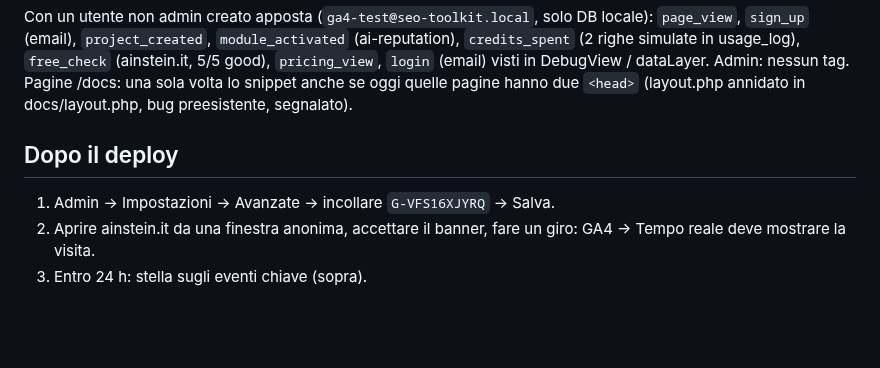
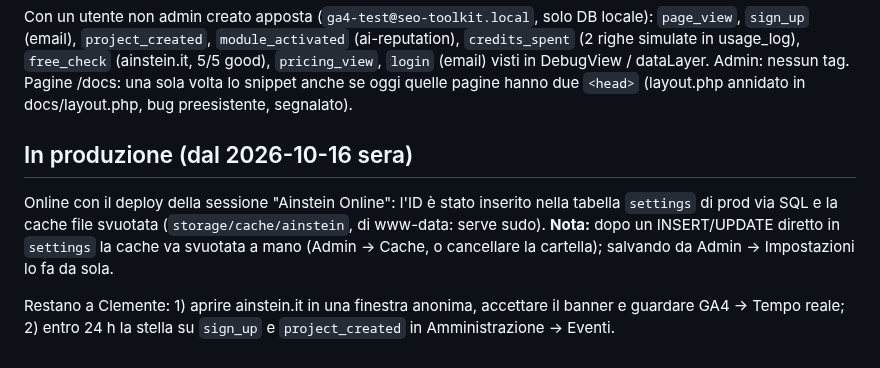
Before and after one commit to clembeweb/ainstein-seo-toolkit, a Markdown page: docs/GA4-AINSTEIN.md, the part around the change. GitHub-like rendering; blank space fills up the shorter version.

Commit message:
docs(ga4): online, nota sulla cache dopo INSERT diretto in settings
Co-Authored-By: Claude Fable 5.1 <noreply@anthropic.com>

```diff
--- a/docs/GA4-AINSTEIN.md
+++ b/docs/GA4-AINSTEIN.md
@@ -101,8 +101,11 @@ Con un utente non admin creato apposta (`ga4-test@seo-toolkit.local`, solo DB lo
 Pagine /docs: una sola volta lo snippet anche se oggi quelle pagine hanno due `<head>` (layout.php annidato in
 docs/layout.php, bug preesistente, segnalato).
 
-## Dopo il deploy
+## In produzione (dal 2026-10-16 sera)
 
-1. Admin → Impostazioni → Avanzate → incollare `G-VFS16XJYRQ` → Salva.
-2. Aprire ainstein.it da una finestra anonima, accettare il banner, fare un giro: GA4 → Tempo reale deve mostrare la visita.
-3. Entro 24 h: stella sugli eventi chiave (sopra).
+Online con il deploy della sessione "Ainstein Online": l'ID è stato inserito nella tabella `settings` di prod via SQL e la
+cache file svuotata (`storage/cache/ainstein`, di www-data: serve sudo). **Nota:** dopo un INSERT/UPDATE diretto in
+`settings` la cache va svuotata a mano (Admin → Cache, o cancellare la cartella); salvando da Admin → Impostazioni lo fa da sola.
+
+Restano a Clemente: 1) aprire ainstein.it in una finestra anonima, accettare il banner e guardare GA4 → Tempo reale;
+2) entro 24 h la stella su `sign_up` e `project_created` in Amministrazione → Eventi.
```
